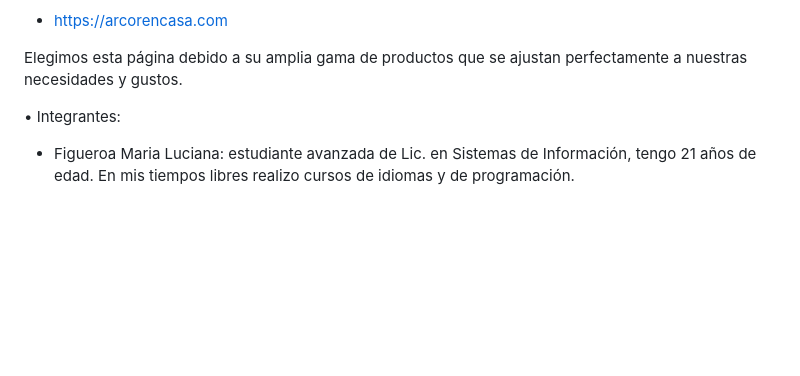
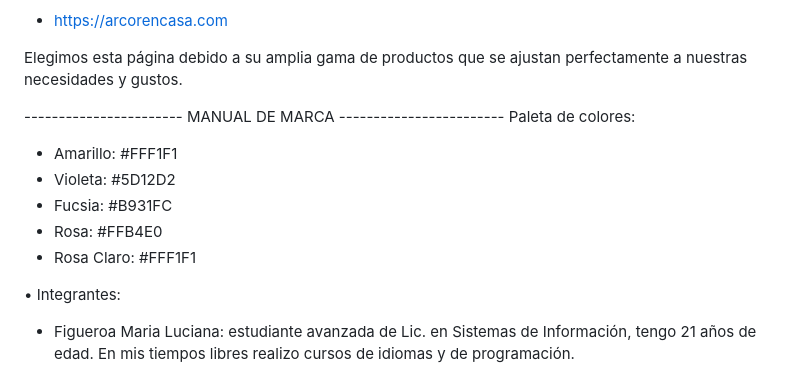
Before and after one commit to MarianGom/Grupo4_CandyShop, a Markdown page: README.md, the part around the change. GitHub-like rendering; blank space fills up the shorter version.

Commit message:
Paleta de Colores

```diff
--- a/README.md
+++ b/README.md
@@ -40,6 +40,14 @@ Elegimos estas páginas por sus funcionalidades ya que ofrecen una experiencia d
 
 Elegimos esta página debido a su amplia gama de productos que se ajustan perfectamente a nuestras necesidades y gustos.
 
+----------------------- MANUAL DE MARCA ------------------------
+Paleta de colores:
+- Amarillo: #FFF1F1
+- Violeta: #5D12D2
+- Fucsia: #B931FC
+- Rosa: #FFB4E0
+- Rosa Claro: #FFF1F1
+
 
 • Integrantes:
   - Figueroa Maria Luciana: estudiante avanzada de Lic. en Sistemas de Información, tengo 21 años de edad. En mis tiempos libres realizo cursos de idiomas y de programación.
```
